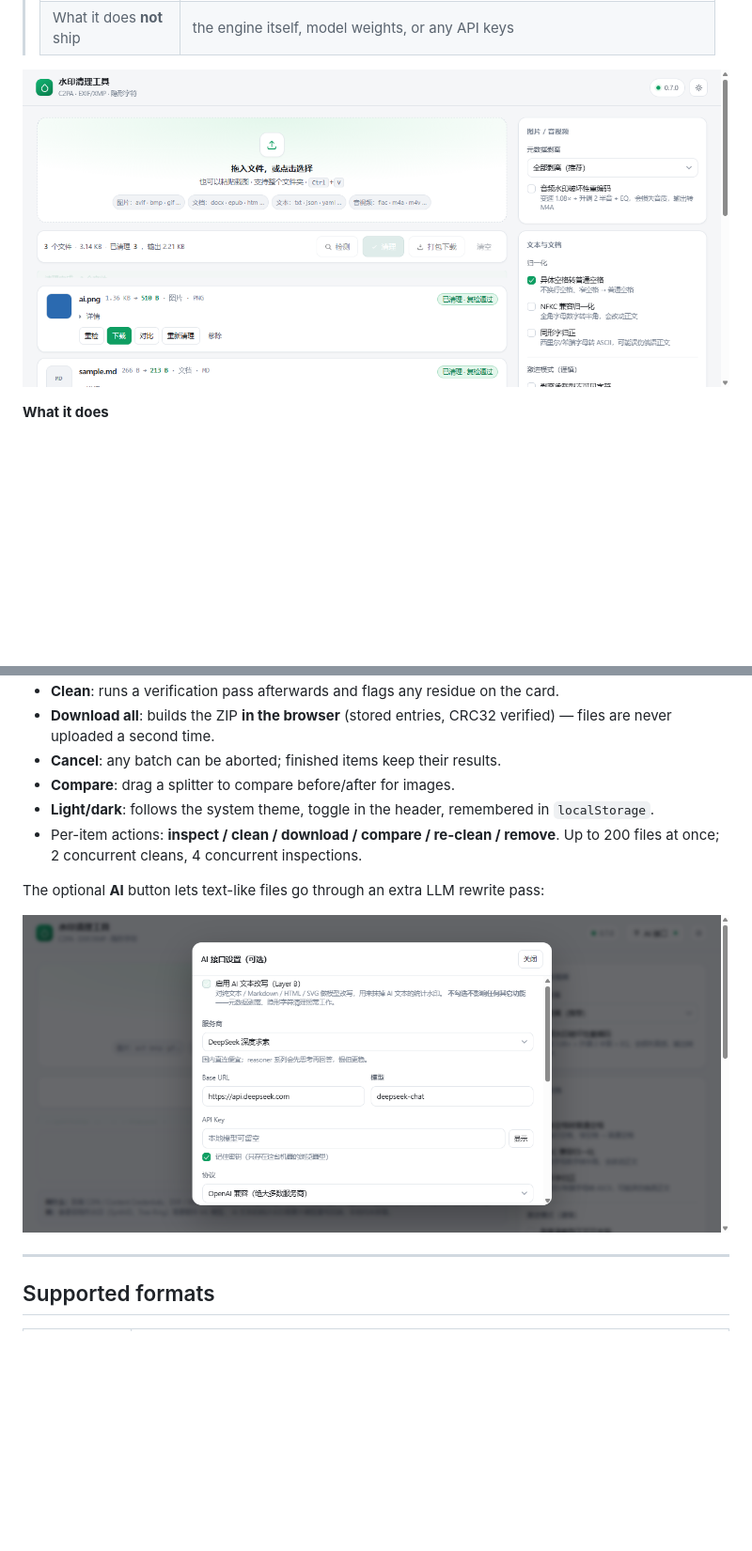
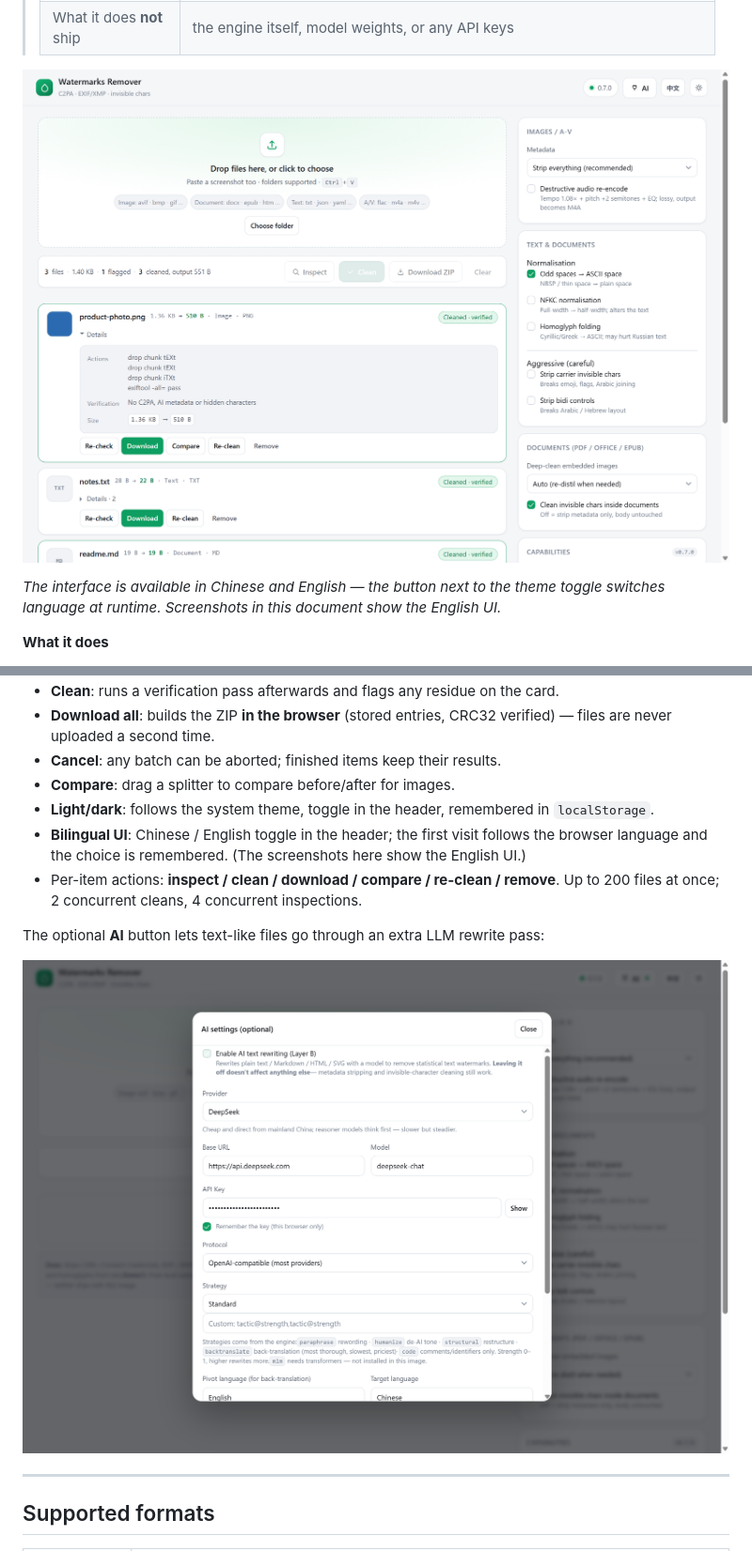
Before and after one commit to MobiusIndex/cleanmarks, a Markdown page: README.md, 2 parts joined by grey strips. Shown at 94% size. Drawn GitHub-style; pictures changed too: ui-ai-api.png, ui-final.png; blank space fills up the shorter version.

```diff
--- a/README.md
+++ b/README.md
@@ -20,6 +20,9 @@ machine, in Docker.
 > | What it does **not** ship | the engine itself, model weights, or any API keys |
 
 ![Web UI](ui-final.png)
+
+*The interface is available in Chinese and English — the button next to the theme toggle switches
+language at runtime. Screenshots in this document show the English UI.*
 
 **What it does**
 
@@ -97,6 +100,8 @@ read by both `start.sh` and compose. `./start.sh allinone` is the single-contain
 - **Cancel**: any batch can be aborted; finished items keep their results.
 - **Compare**: drag a splitter to compare before/after for images.
 - **Light/dark**: follows the system theme, toggle in the header, remembered in `localStorage`.
+- **Bilingual UI**: Chinese / English toggle in the header; the first visit follows the browser
+  language and the choice is remembered. (The screenshots here show the English UI.)
 - Per-item actions: **inspect / clean / download / compare / re-clean / remove**.
   Up to 200 files at once; 2 concurrent cleans, 4 concurrent inspections.
 
```
Also changed, not shown: README.zh-CN.md (+3 -0 lines), 8 other files.
